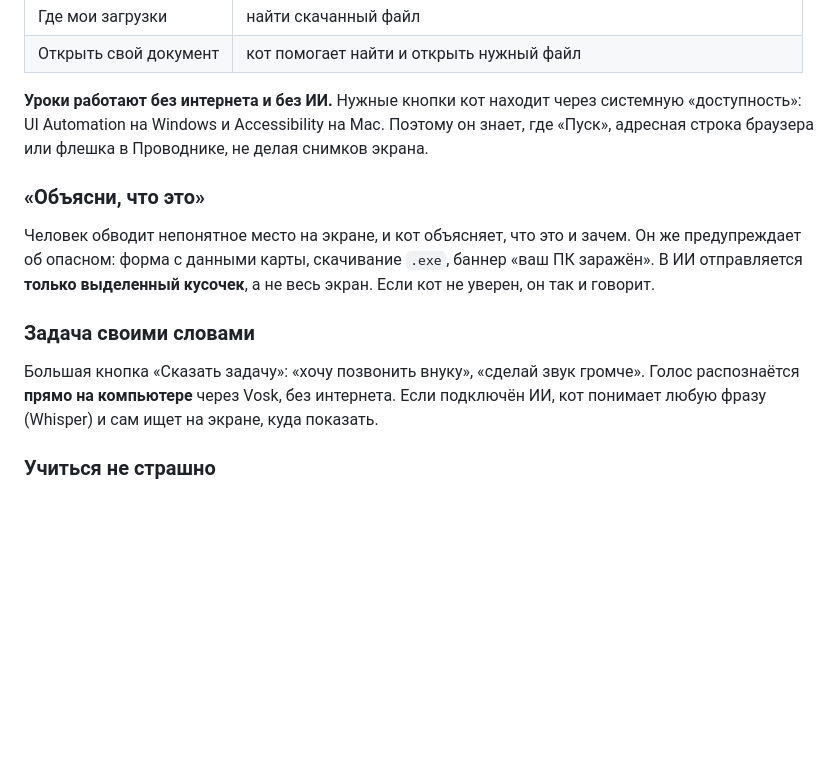
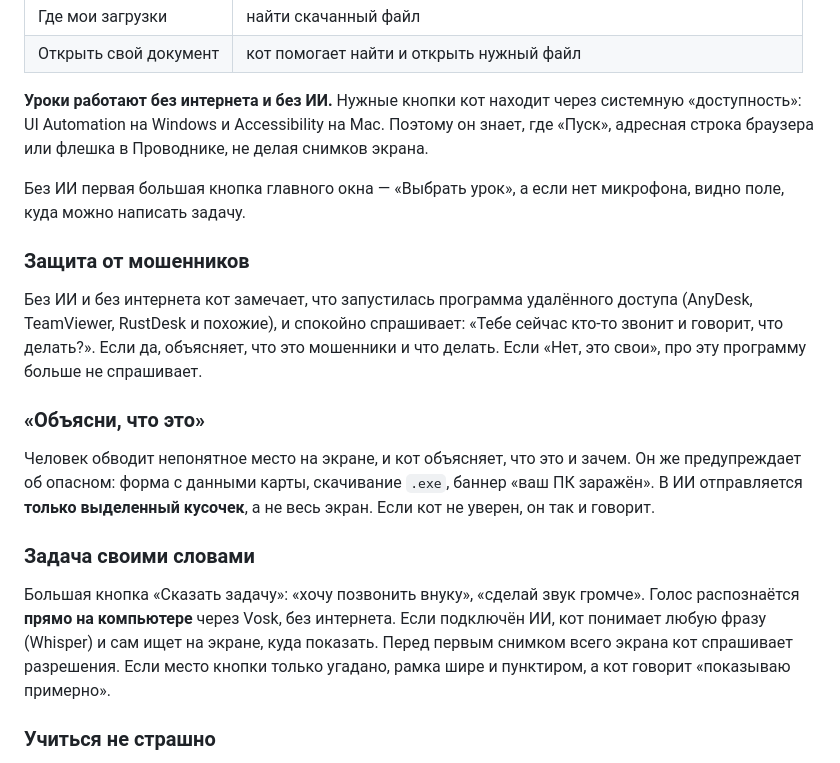
Before and after one commit to prettyw1ld/Desktop-Helper, a Markdown page: README.md, the part around the change. GitHub-like rendering; blank space fills up the shorter version.

Commit message:
docs: describe scam guard, screenshot consent and no-AI first screen
Co-Authored-By: Claude Opus 5.5 <noreply@anthropic.com>
Claude-Session: https://claude.ai/code/session_018se4g7cmzSucDn4M72D2Ed

```diff
--- a/README.md
+++ b/README.md
@@ -50,11 +50,16 @@
 
 **Уроки работают без интернета и без ИИ.** Нужные кнопки кот находит через системную «доступность»: UI Automation на Windows и Accessibility на Mac. Поэтому он знает, где «Пуск», адресная строка браузера или флешка в Проводнике, не делая снимков экрана.
 
+Без ИИ первая большая кнопка главного окна — «Выбрать урок», а если нет микрофона, видно поле, куда можно написать задачу.
+
+### Защита от мошенников
+Без ИИ и без интернета кот замечает, что запустилась программа удалённого доступа (AnyDesk, TeamViewer, RustDesk и похожие), и спокойно спрашивает: «Тебе сейчас кто-то звонит и говорит, что делать?». Если да, объясняет, что это мошенники и что делать. Если «Нет, это свои», про эту программу больше не спрашивает.
+
 ### «Объясни, что это»
 Человек обводит непонятное место на экране, и кот объясняет, что это и зачем. Он же предупреждает об опасном: форма с данными карты, скачивание `.exe`, баннер «ваш ПК заражён». В ИИ отправляется **только выделенный кусочек**, а не весь экран. Если кот не уверен, он так и говорит.
 
 ### Задача своими словами
-Большая кнопка «Сказать задачу»: «хочу позвонить внуку», «сделай звук громче». Голос распознаётся **прямо на компьютере** через Vosk, без интернета. Если подключён ИИ, кот понимает любую фразу (Whisper) и сам ищет на экране, куда показать.
+Большая кнопка «Сказать задачу»: «хочу позвонить внуку», «сделай звук громче». Голос распознаётся **прямо на компьютере** через Vosk, без интернета. Если подключён ИИ, кот понимает любую фразу (Whisper) и сам ищет на экране, куда показать. Перед первым снимком всего экрана кот спрашивает разрешения. Если место кнопки только угадано, рамка шире и пунктиром, а кот говорит «показываю примерно».
 
 ### Учиться не страшно
 - **«Проще»**: кот перескажет подсказку ещё проще.
```
